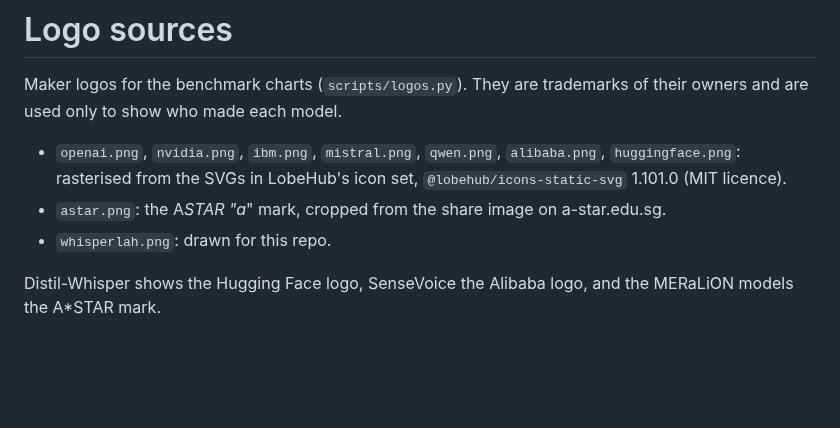
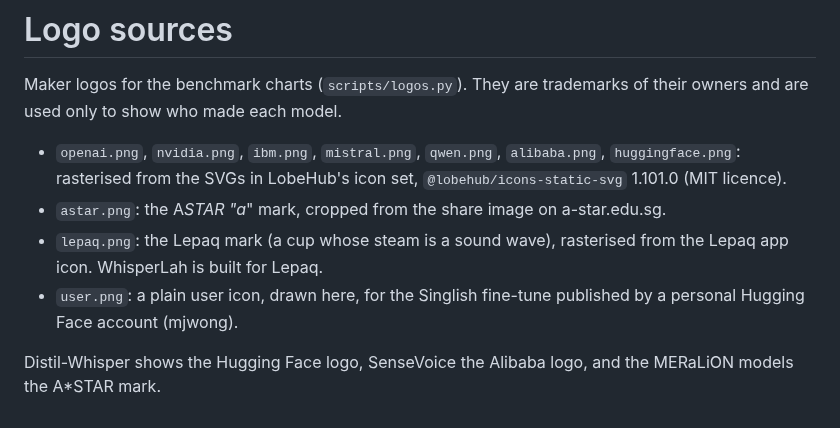
Before and after one commit to Khawpuneiei/WhisperLah, a Markdown page: docs/logos/SOURCES.md, the part around the change. Rendered like a GitHub page; blank space fills up the shorter version.

```diff
--- a/docs/logos/SOURCES.md
+++ b/docs/logos/SOURCES.md
@@ -6,6 +6,7 @@ only to show who made each model.
 - `openai.png`, `nvidia.png`, `ibm.png`, `mistral.png`, `qwen.png`, `alibaba.png`, `huggingface.png`:
   rasterised from the SVGs in LobeHub's icon set, `@lobehub/icons-static-svg` 1.101.0 (MIT licence).
 - `astar.png`: the A*STAR "a*" mark, cropped from the share image on a-star.edu.sg.
-- `whisperlah.png`: drawn for this repo.
+- `lepaq.png`: the Lepaq mark (a cup whose steam is a sound wave), rasterised from the Lepaq app icon. WhisperLah is built for Lepaq.
+- `user.png`: a plain user icon, drawn here, for the Singlish fine-tune published by a personal Hugging Face account (mjwong).
 
 Distil-Whisper shows the Hugging Face logo, SenseVoice the Alibaba logo, and the MERaLiON models the A*STAR mark.
```
Also changed, not shown: README.md (+10 -3 lines), docs/README.template.md (+10 -3 lines), docs/logos/lepaq.png (added), docs/logos/user.png (added), docs/logos/whisperlah.png (deleted), results/whisperlah_grouped_chart.png (added), results/whisperlah_ranked_chart.png (added), results/whisperlah_sota_chart.png, 2 other files.
